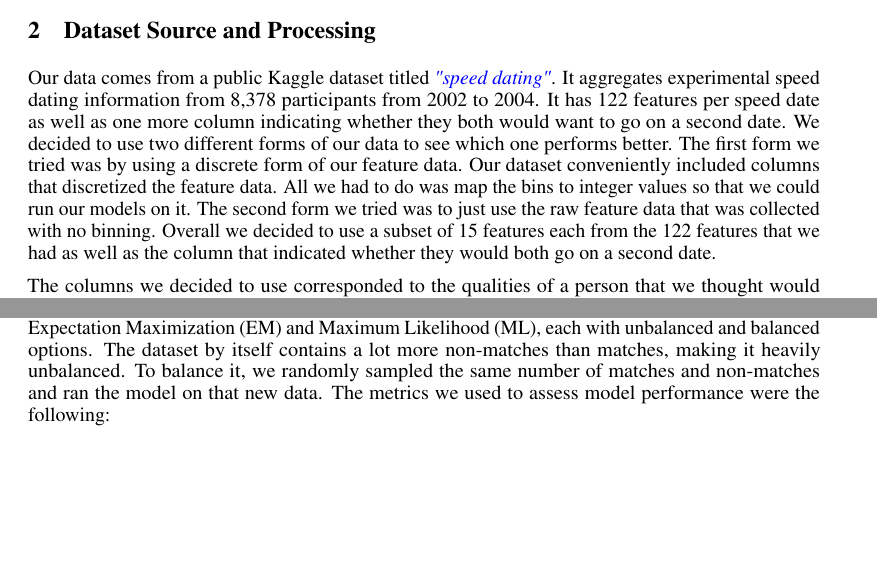
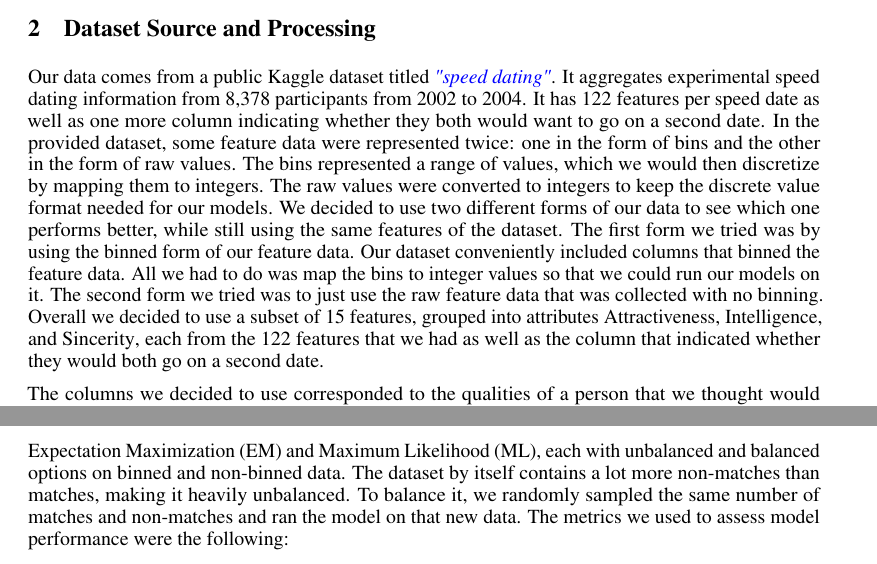
Before and after one commit to innaamogolonova/cse250a_final_project, a LaTeX document (report/report.tex): two parts of pages 1 and 3 of 7 before the commit and two parts of pages 1 and 4 of 7 after it, joined at a grey line, cut so that both start at the same text, the shorter picture padded with empty space. Compiled offline with pdfLaTeX.

Commit message:
add green edits from google doc

```diff
--- a/report/report.tex
+++ b/report/report.tex
@@ -92,7 +92,7 @@ In the real world, the problem of combining many subjective variables of attract
 
 \section{Dataset Source and Processing}
 
-Our data comes from a public Kaggle dataset titled \href{https://www.kaggle.com/datasets/polarbearyap/speed-dating}{\textit{"speed dating"}}. It aggregates experimental speed dating information from 8,378 participants from 2002 to 2004. It has 122 features per speed date as well as one more column indicating whether they both would want to go on a second date. We decided to use two different forms of our data to see which one performs better. The first form we tried was by using a discrete form of our feature data. Our dataset conveniently included columns that discretized the feature data. All we had to do was map the bins to integer values so that we could run our models on it. The second form we tried was to just use the raw feature data that was collected with no binning. Overall we decided to use a subset of 15 features each from the 122 features that we had as well as the column that indicated whether they would both go on a second date.
+Our data comes from a public Kaggle dataset titled \href{https://www.kaggle.com/datasets/polarbearyap/speed-dating}{\textit{"speed dating"}}. It aggregates experimental speed dating information from 8,378 participants from 2002 to 2004. It has 122 features per speed date as well as one more column indicating whether they both would want to go on a second date. In the provided dataset, some feature data were represented twice: one in the form of bins and the other in the form of raw values. The bins represented a range of values, which we would then discretize by mapping them to integers. The raw values were converted to integers to keep the discrete value format needed for our models. We decided to use two different forms of our data to see which one performs better, while still using the same features of the dataset. The first form we tried was by using the binned form of our feature data. Our dataset conveniently included columns that binned the feature data. All we had to do was map the bins to integer values so that we could run our models on it. The second form we tried was to just use the raw feature data that was collected with no binning. Overall we decided to use a subset of 15 features, grouped into attributes {Attractiveness, Intelligence, and Sincerity}, each from the 122 features that we had as well as the column that indicated whether they would both go on a second date.
 
 The columns we decided to use corresponded to the qualities of a person that we thought would influence the decision of a second date the most: attractiveness, intelligence, and sincerity. For each of those qualities, we included the participant's own rating of that attribute, the participant's rating of that attribute in the opposition, the opposition's rating of themselves on that attribute, the preference of the participant seeing that attribute in the opposition, and the preference of the opposition seeing that attribute in a participant. For example, for \textbf{attractiveness}, the dataset includes the following discrete values:
 \begin{itemize}
@@ -212,7 +212,7 @@ The second model we used was without hidden states and was another Bayesian netw
 
 \section{Results and Discussion}
 
-In this project, we implemented an 80/20 test–train split, which is common practice in machine learning to assess how the model generalizes to unseen (test) data. We ran two different algorithms, Expectation Maximization (EM) and Maximum Likelihood (ML), each with unbalanced and balanced options. The dataset by itself contains a lot more non-matches than matches, making it heavily unbalanced. To balance it, we randomly sampled the same number of matches and non-matches and ran the model on that new data. The metrics we used to assess model performance were the following:
+In this project, we implemented an 80/20 test–train split, which is common practice in machine learning to assess how the model generalizes to unseen (test) data. We ran two different algorithms, Expectation Maximization (EM) and Maximum Likelihood (ML), each with unbalanced and balanced options on binned and non-binned data. The dataset by itself contains a lot more non-matches than matches, making it heavily unbalanced. To balance it, we randomly sampled the same number of matches and non-matches and ran the model on that new data. The metrics we used to assess model performance were the following:
 \begin{itemize}
     \item\emph{Accuracy:} the percentage of predictions model got right $\frac{TP + TN}{Total}$
     \item\emph{Precision:} percentage of positive predictions that were labeled correctly $\frac{TP}{TP + FP}$
```
Also changed, not shown: report/report.pdf.
